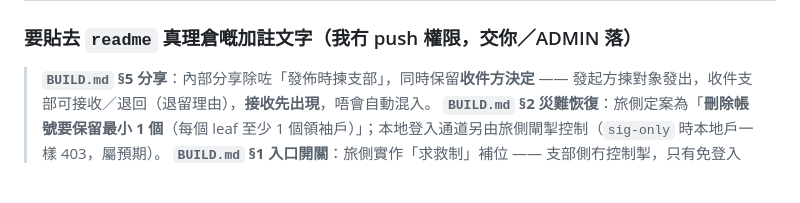
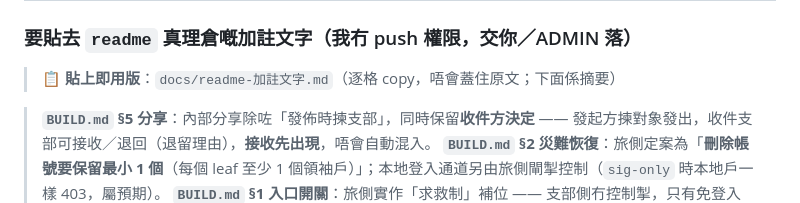
Before and after one commit to playerkousas-rgb/troop_portal, a Markdown page: docs/旅系統建構計劃.md, the part around the change. Rendered like a GitHub page; blank space fills up the shorter version.

```diff
--- a/docs/旅系統建構計劃.md
+++ b/docs/旅系統建構計劃.md
@@ -756,6 +756,8 @@ sig       = hex( HMAC-SHA256( canonical, sigKey ) )
 
 ### 要貼去 `readme` 真理倉嘅加註文字（我冇 push 權限，交你／ADMIN 落）
 
+> 📋 **貼上即用版**：`docs/readme-加註文字.md`（逐格 copy，唔會蓋住原文；下面係摘要）
+
 > **`BUILD.md` §5 分享**：內部分享除咗「發佈時揀支部」，同時保留**收件方決定** —— 發起方揀對象發出，收件支部可接收／退回（退留理由），**接收先出現**，唔會自動混入。
 > **`BUILD.md` §2 災難恢復**：旅側定案為「**刪除帳號要保留最小 1 個**（每個 leaf 至少 1 個領袖戶）」；本地登入通道另由旅側閘掣控制（`sig-only` 時本地戶一樣 403，屬預期）。
 > **`BUILD.md` §1 入口開關**：旅側實作「求救制」補位 —— 支部側冇控制掣，只有免登入 `🆘 求救` 請求；由旅側 ADMIN 人手核實後開返閘／重設密碼／答覆結案。**求救只係請求，唔會自動開任何嘢**。
```
Also changed, not shown: docs/readme-加註文字.md (added, +79 -0 lines), docs/落差報告.md (+1 -1 lines).
